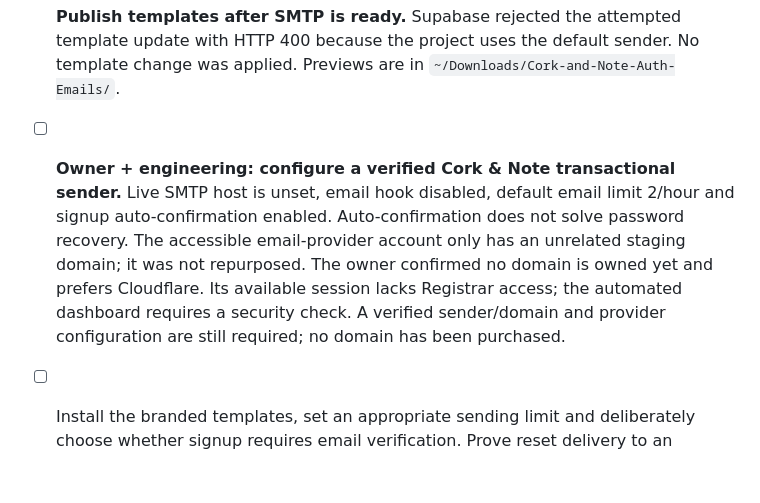
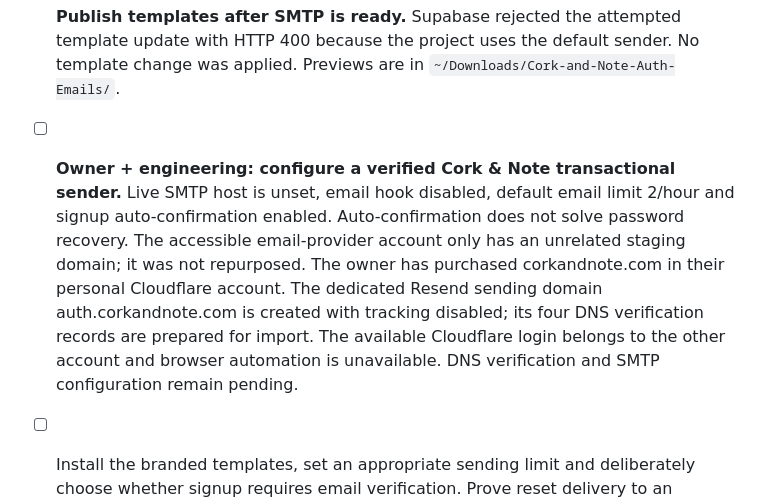
Before and after one commit to nhorto/cork-and-note, a Markdown page: docs/business/launch-readiness-2026-09-13.md, the part around the change. GitHub-like rendering; blank space fills up the shorter version.

```diff
--- a/docs/business/launch-readiness-2026-09-13.md
+++ b/docs/business/launch-readiness-2026-09-13.md
@@ -70,7 +70,7 @@ The emulator APK was derived from the exact version 6 AAB but locally signed for
 - [x] **Reset website fallback and templates prepared.** `https://cork-and-note.vercel.app/reset-password` is live with an explicit app handoff and expired-link guidance; the Android/iPhone recovery template is ready. 1,175 tests / 86 suites and main CI pass. [Setup and remaining sender steps](auth-email-setup.md).
 - [ ] **Publish templates after SMTP is ready.** Supabase rejected the attempted template update with HTTP 400 because the project uses the default sender. No template change was applied. Previews are in `~/Downloads/Cork-and-Note-Auth-Emails/`.
 
-- [ ] **Owner + engineering: configure a verified Cork & Note transactional sender.** Live SMTP host is unset, email hook disabled, default email limit 2/hour and signup auto-confirmation enabled. Auto-confirmation does not solve password recovery. The accessible email-provider account only has an unrelated staging domain; it was not repurposed. The owner confirmed no domain is owned yet and prefers Cloudflare. Its available session lacks Registrar access; the automated dashboard requires a security check. A verified sender/domain and provider configuration are still required; no domain has been purchased.
+- [ ] **Owner + engineering: configure a verified Cork & Note transactional sender.** Live SMTP host is unset, email hook disabled, default email limit 2/hour and signup auto-confirmation enabled. Auto-confirmation does not solve password recovery. The accessible email-provider account only has an unrelated staging domain; it was not repurposed. The owner has purchased corkandnote.com in their personal Cloudflare account. The dedicated Resend sending domain auth.corkandnote.com is created with tracking disabled; its four DNS verification records are prepared for import. The available Cloudflare login belongs to the other account and browser automation is unavailable. DNS verification and SMTP configuration remain pending.
 - [ ] Install the branded templates, set an appropriate sending limit and deliberately choose whether signup requires email verification. Prove reset delivery to an authorized non-team test mailbox and complete the reset deep link on both candidates. The default Supabase sender is unsuitable for production. [Supabase SMTP documentation](https://supabase.com/docs/guides/auth/auth-smtp)
 
 ## Store account, policy and review handoff
```
Also changed, not shown: docs/business/auth-email-setup.md (+3 -1 lines).
